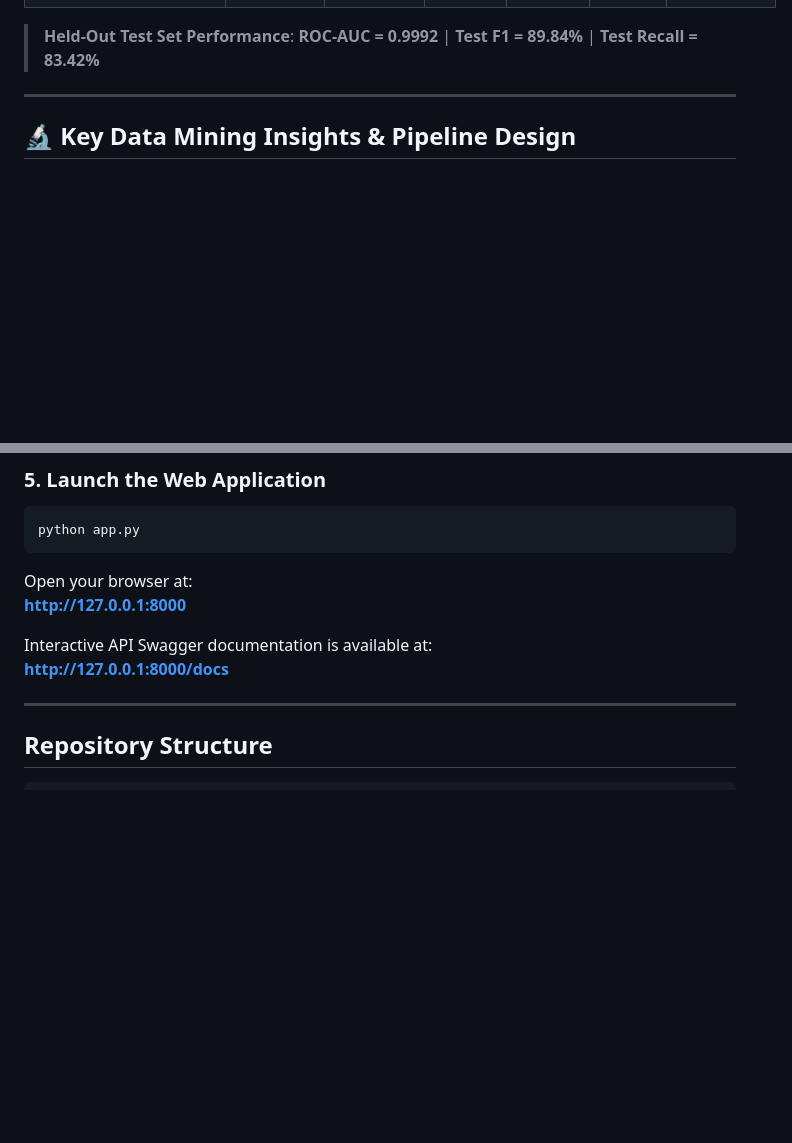
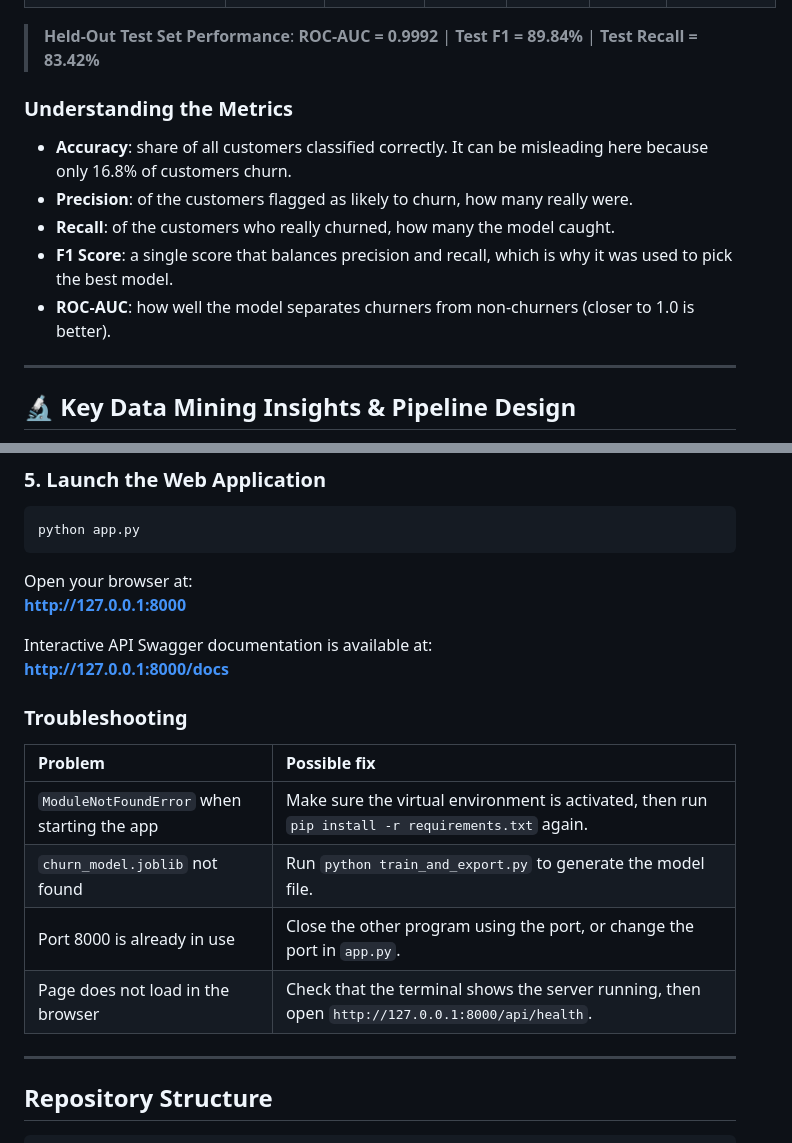
Before and after one commit to RavinduPathirana28/ecommerce-churn-predictor, a Markdown page: README.md, 2 parts joined by grey strips. GitHub-like rendering; blank space fills up the shorter version.

```diff
--- a/README.md
+++ b/README.md
@@ -60,6 +70,14 @@ All candidate algorithms were evaluated using **Stratified 5-Fold Cross-Validati
 | **⭐ Tuned Gradient Boosting** *(Best model)* | **95.51%** | **90.56%** | **81.93%** | **85.97%** | **0.9729** | **Selected Champion** |
 
 > **Held-Out Test Set Performance**: **ROC-AUC = 0.9992** | **Test F1 = 89.84%** | **Test Recall = 83.42%**
+
+### Understanding the Metrics
+
+- **Accuracy**: share of all customers classified correctly. It can be misleading here because only 16.8% of customers churn.
+- **Precision**: of the customers flagged as likely to churn, how many really were.
+- **Recall**: of the customers who really churned, how many the model caught.
+- **F1 Score**: a single score that balances precision and recall, which is why it was used to pick the best model.
+- **ROC-AUC**: how well the model separates churners from non-churners (closer to 1.0 is better).
 
 ---
 
@@ -126,6 +144,15 @@ Open your browser at:
 Interactive API Swagger documentation is available at:
  **[http://127.0.0.1:8000/docs](http://127.0.0.1:8000/docs)**
 
+### Troubleshooting
+
+| Problem | Possible fix |
+| :--- | :--- |
+| `ModuleNotFoundError` when starting the app | Make sure the virtual environment is activated, then run `pip install -r requirements.txt` again. |
+| `churn_model.joblib` not found | Run `python train_and_export.py` to generate the model file. |
+| Port 8000 is already in use | Close the other program using the port, or change the port in `app.py`. |
+| Page does not load in the browser | Check that the terminal shows the server running, then open `http://127.0.0.1:8000/api/health`. |
+
 ---
 
 ##  Repository Structure
```
Also changed, not shown: other parts of README.md (+38 -0 lines).
